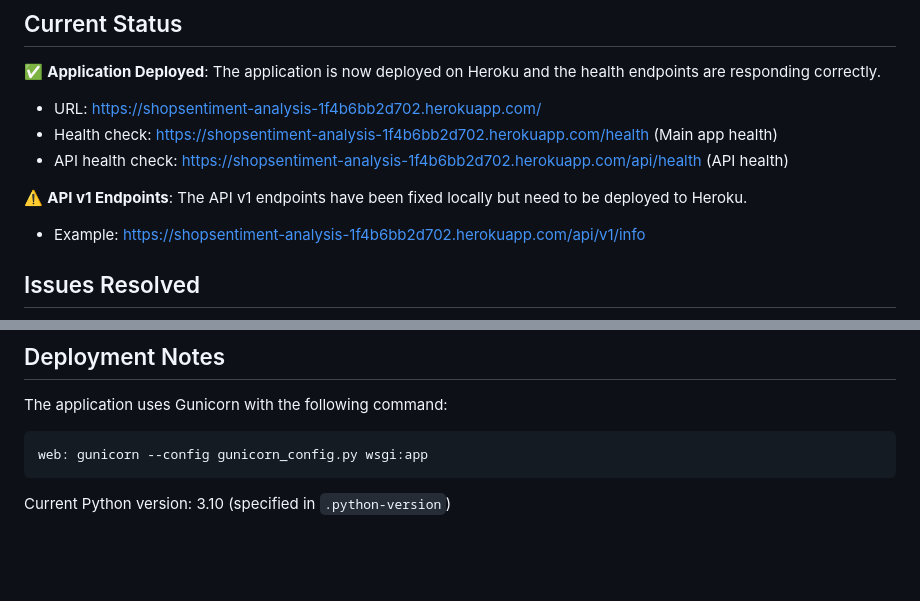
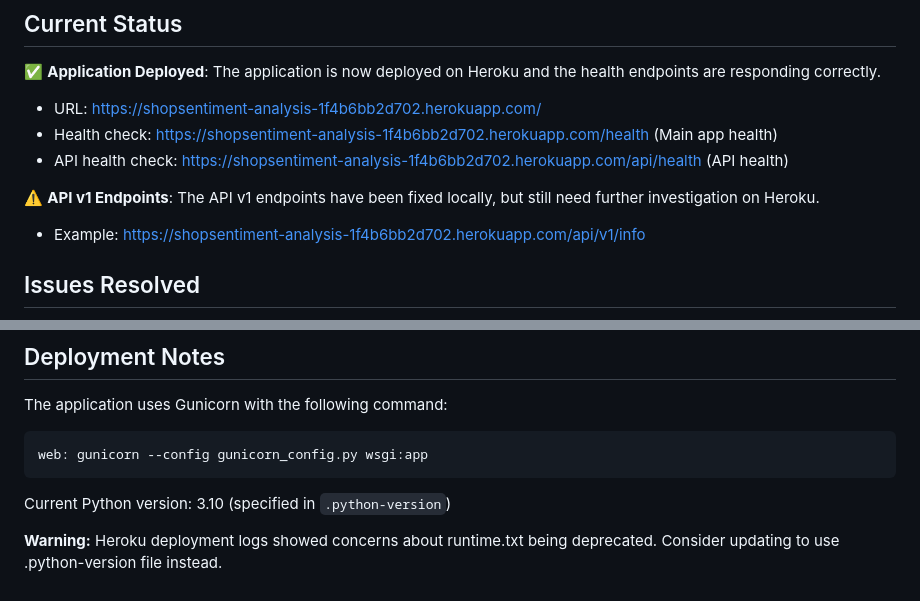
Before and after one commit to DITreneris/shopsentiment, a Markdown page: 01_deployment_status.md, 2 parts joined by grey strips. GitHub-like rendering; blank space fills up the shorter version.

````diff
--- a/01_deployment_status.md
+++ b/01_deployment_status.md
@@ -9,7 +9,7 @@
 - Health check: https://shopsentiment-analysis-1f4b6bb2d702.herokuapp.com/health (Main app health)
 - API health check: https://shopsentiment-analysis-1f4b6bb2d702.herokuapp.com/api/health (API health)
 
-⚠️ **API v1 Endpoints**: The API v1 endpoints have been fixed locally but need to be deployed to Heroku.
+⚠️ **API v1 Endpoints**: The API v1 endpoints have been fixed locally, but still need further investigation on Heroku.
 - Example: https://shopsentiment-analysis-1f4b6bb2d702.herokuapp.com/api/v1/info
 
 ## Issues Resolved
@@ -119,3 +131,5 @@ web: gunicorn --config gunicorn_config.py wsgi:app
 ```
 
 Current Python version: 3.10 (specified in `.python-version`)
+
+**Warning:** Heroku deployment logs showed concerns about runtime.txt being deprecated. Consider updating to use .python-version file instead.
````
Also changed, not shown: other parts of 01_deployment_status.md (+27 -15 lines).
